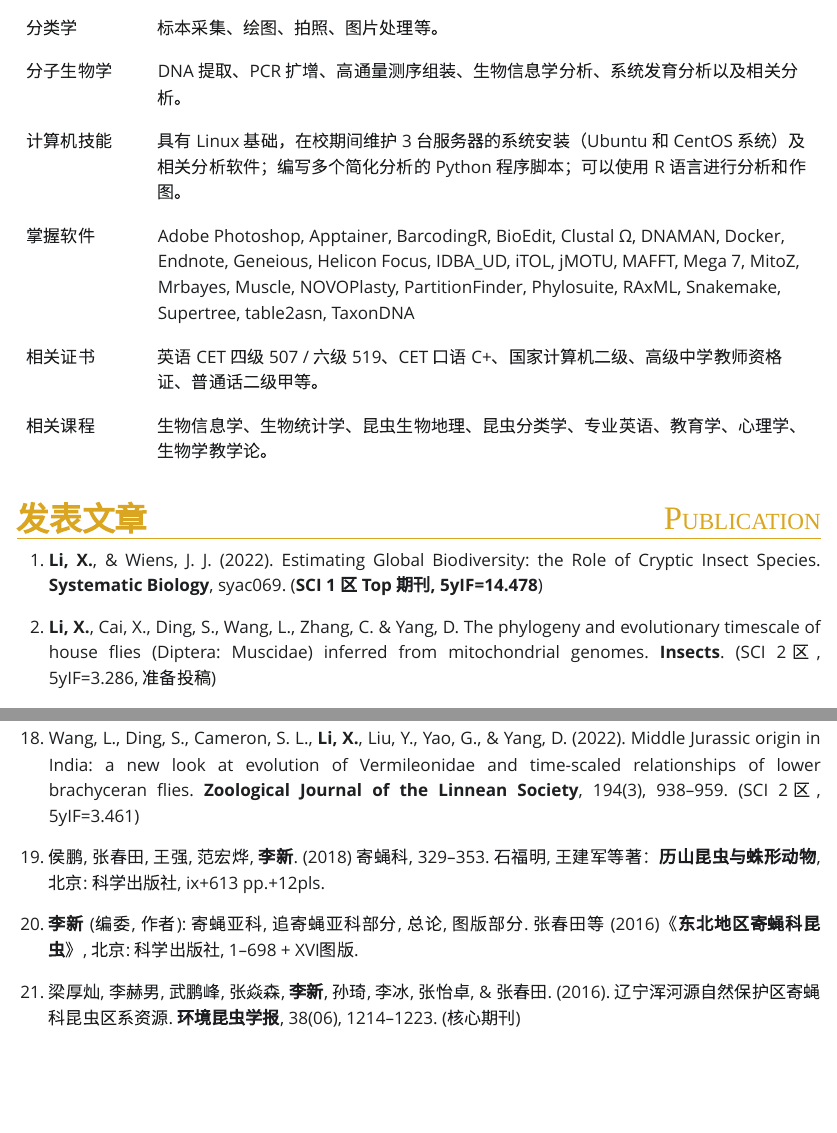
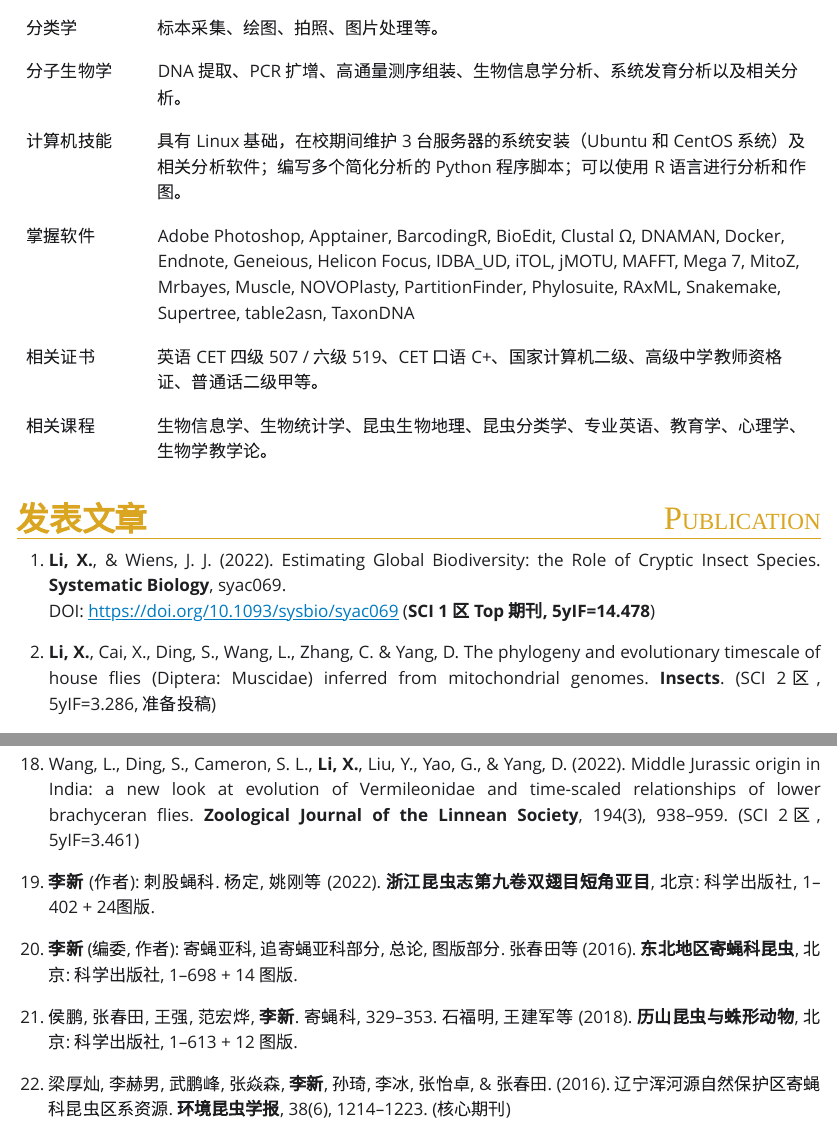
Before and after one commit to XinLi0111/cv, a Quarto document (index.qmd): the page in a window 1100 px wide, from 2500 px down, and a second part further down, joined at a grey line. The pictures show the output file index.html that the author committed with the source, opened offline; Quarto's library style sheets are replaced by a plain one without menus.

Commit message:
add publication 浙江昆虫志

```diff
--- a/index.qmd
+++ b/index.qmd
@@ -145,7 +145,8 @@ css: style.css
 # **发表文章** <text style="float:right;font-variant:small-caps;">Publication</text>
 
 ::: {style="text-align:justify"}
-1.  **Li, X.**, & Wiens, J. J. (2022). Estimating Global Biodiversity: the Role of Cryptic Insect Species. **Systematic Biology**, syac069. (**SCI 1 区 Top 期刊, 5yIF=14.478**)
+1.  **Li, X.**, & Wiens, J. J. (2022). Estimating Global Biodiversity: the Role of Cryptic Insect Species. **Systematic Biology**, syac069. \
+    DOI: <https://doi.org/10.1093/sysbio/syac069> (**SCI 1 区 Top 期刊, 5yIF=14.478**)
 
 2.  **Li, X.**, Cai, X., Ding, S., Wang, L., Zhang, C. & Yang, D. The phylogeny and evolutionary timescale of house flies (Diptera: Muscidae) inferred from mitochondrial genomes. **Insects**. (SCI 2区, 5yIF=3.286, 准备投稿)
 
@@ -181,10 +182,10 @@ css: style.css
 
 18. Wang, L., Ding, S., Cameron, S. L., **Li, X.**, Liu, Y., Yao, G., & Yang, D. (2022). Middle Jurassic origin in India: a new look at evolution of Vermileonidae and time-scaled relationships of lower brachyceran flies. **Zoological Journal of the Linnean Society**, 194(3), 938--959. (SCI 2区, 5yIF=3.461)
 
-19. 侯鹏, 张春田, 王强, 范宏烨, **李新**. (2018) 寄蝇科, 329--353. 石福明, 王建军等著：**历山昆虫与蛛形动物**, 北京: 科学出版社, ix+613 pp.+12pls.
+19. **李新** (作者): 刺股蝇科. 杨定, 姚刚等 (2022). **浙江昆虫志第九卷双翅目短角亚目**, 北京: 科学出版社, 1--402 + 24图版.
 
-20. **李新** (编委, 作者): 寄蝇亚科, 追寄蝇亚科部分, 总论, 图版部分. 张春田等 (2016)《**东北地区寄蝇科昆虫**》, 北京: 科学出版社, 1--698 + XVI图版.
+20. **李新** (编委, 作者): 寄蝇亚科, 追寄蝇亚科部分, 总论, 图版部分. 张春田等 (2016). **东北地区寄蝇科昆虫**, 北京: 科学出版社, 1--698 + 14 图版.
 
-21. 梁厚灿, 李赫男, 武鹏峰, 张焱森, **李新**, 孙琦, 李冰, 张怡卓, & 张春田. (2016). 辽宁浑河源自然保护区寄蝇科昆虫区系资源. **环境昆虫学报**, 38(06), 1214--1223. (核心期刊)
+21. 侯鹏, 张春田, 王强, 范宏烨, **李新**. 寄蝇科, 329--353. 石福明, 王建军等 (2018). **历山昆虫与蛛形动物**, 北京: 科学出版社, 1--613 + 12 图版.
 
-22. 张春田, 许雯婧, 张焱森, 梁厚灿, **李新**, & 李赫男. (2015). 辽宁白狼山国家级自然保护区寄蝇资源调查报告. **环境昆虫学报**, 37(4), 726--734. (核心期刊)
+22. 梁厚灿, 李赫男, 武鹏峰, 张焱森, **李新**, 孙琦, 李冰, 张怡卓, & 张春田. (2016). 辽宁浑河源自然保护区寄蝇科昆虫区系资源. **环境昆虫学报**, 38(6), 1214--1223. (核心期刊)
```
Also changed, not shown: index.html, lx-cv.pdf, index.qmd (6 more changed lines), 3 other files.
